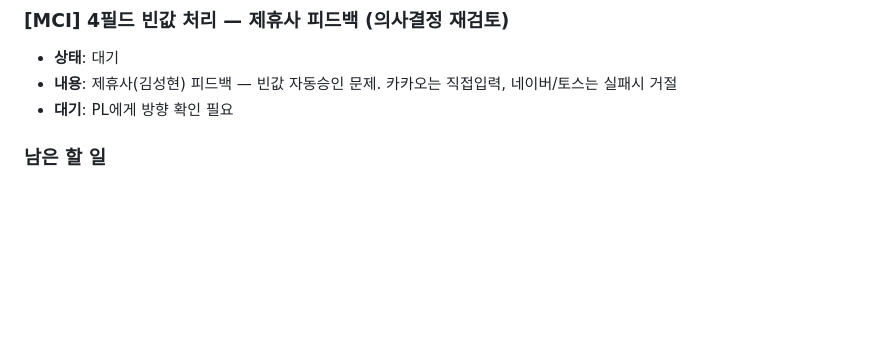
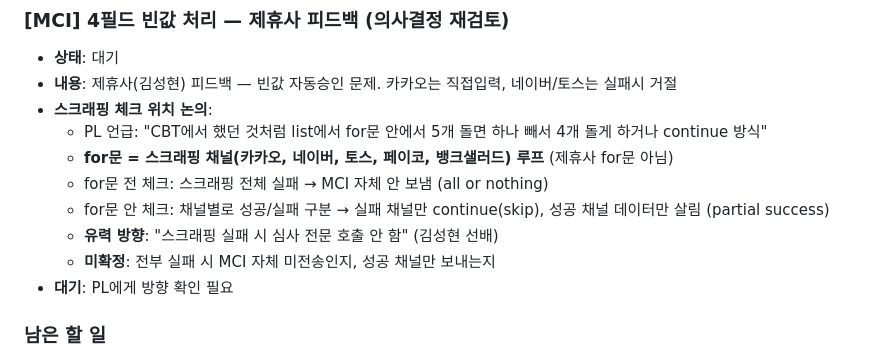
Before and after one commit to dun0315667-stack/visioncoding, a Markdown page: tasks.md, the part around the change. Drawn GitHub-style; blank space fills up the shorter version.

Commit message:
MCI 스크래핑 체크 위치 논의 기록 (for문 전 vs 안, 채널별 분기)
Co-Authored-By: Claude Opus 4.6 <noreply@anthropic.com>
Claude-Session: https://claude.ai/code/session_01YTf9kKzsYvkh7g8CWecyd2

```diff
--- a/tasks.md
+++ b/tasks.md
@@ -614,6 +614,13 @@
 ### [MCI] 4필드 빈값 처리 — 제휴사 피드백 (의사결정 재검토)
 - **상태**: 대기
 - **내용**: 제휴사(김성현) 피드백 — 빈값 자동승인 문제. 카카오는 직접입력, 네이버/토스는 실패시 거절
+- **스크래핑 체크 위치 논의**:
+  - PL 언급: "CBT에서 했던 것처럼 list에서 for문 안에서 5개 돌면 하나 빼서 4개 돌게 하거나 continue 방식"
+  - **for문 = 스크래핑 채널(카카오, 네이버, 토스, 페이코, 뱅크샐러드) 루프** (제휴사 for문 아님)
+  - for문 전 체크: 스크래핑 전체 실패 → MCI 자체 안 보냄 (all or nothing)
+  - for문 안 체크: 채널별로 성공/실패 구분 → 실패 채널만 continue(skip), 성공 채널 데이터만 살림 (partial success)
+  - **유력 방향**: "스크래핑 실패 시 심사 전문 호출 안 함" (김성현 선배)
+  - **미확정**: 전부 실패 시 MCI 자체 미전송인지, 성공 채널만 보내는지
 - **대기**: PL에게 방향 확인 필요
 
 ### 남은 할 일
```
